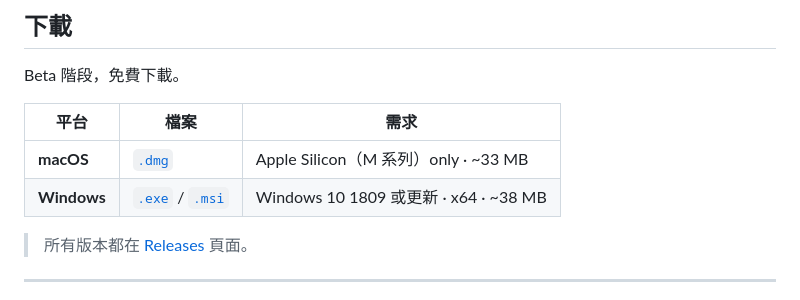
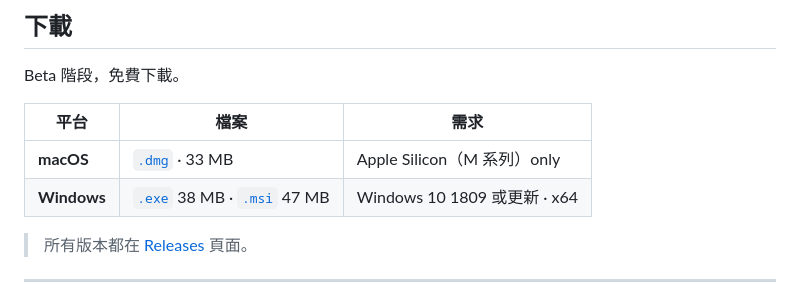
Before and after one commit to adrianwu8516/agentpixel-site, a Markdown page: README.md, the part around the change. Rendered like a GitHub page.

Commit message:
Correct the .msi size in the README download table
The site's Windows card lists "38 MB", which describes the .exe; the
.msi is a secondary link with no size of its own. The README had
applied 38 MB to both. Actual assets on v0.3.1-beta: .dmg 32.8 MB,
.exe 37.6 MB, .msi 46.5 MB.

Co-Authored-By: Claude Opus 5 (1M context) <noreply@anthropic.com>

```diff
--- a/README.md
+++ b/README.md
@@ -31,8 +31,8 @@ Beta 階段，免費下載。
 
 | 平台 | 檔案 | 需求 |
 |---|---|---|
-| **macOS** | [`.dmg`](https://github.com/adrianwu8516/agentpixel-site/releases/latest) | Apple Silicon（M 系列）only · ~33 MB |
-| **Windows** | [`.exe`](https://github.com/adrianwu8516/agentpixel-site/releases/latest) / [`.msi`](https://github.com/adrianwu8516/agentpixel-site/releases/latest) | Windows 10 1809 或更新 · x64 · ~38 MB |
+| **macOS** | [`.dmg`](https://github.com/adrianwu8516/agentpixel-site/releases/latest) · 33 MB | Apple Silicon（M 系列）only |
+| **Windows** | [`.exe`](https://github.com/adrianwu8516/agentpixel-site/releases/latest) 38 MB · [`.msi`](https://github.com/adrianwu8516/agentpixel-site/releases/latest) 47 MB | Windows 10 1809 或更新 · x64 |
 
 > 所有版本都在 [Releases](https://github.com/adrianwu8516/agentpixel-site/releases) 頁面。
 
```
